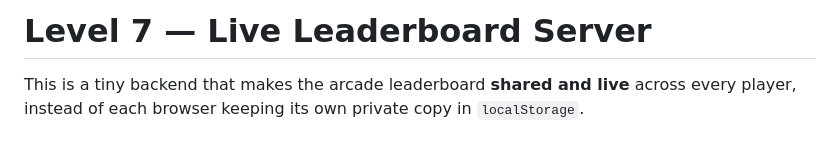
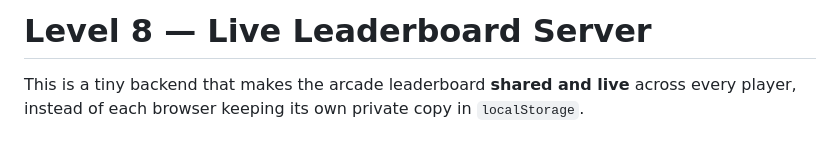
Before and after one commit to rift9437-alt/RIFT, a Markdown page: README.md, the part around the change. Rendered like a GitHub page.

```diff
--- a/README.md
+++ b/README.md
@@ -1,4 +1,4 @@
-# Level 7 — Live Leaderboard Server
+# Level 8 — Live Leaderboard Server
 
 This is a tiny backend that makes the arcade leaderboard **shared and live**
 across every player, instead of each browser keeping its own private copy
```
